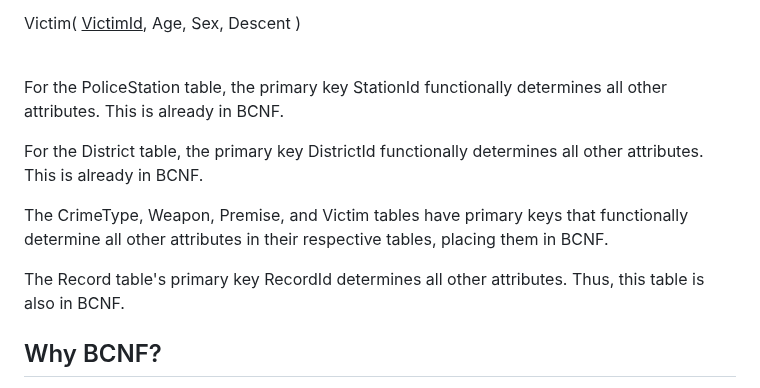
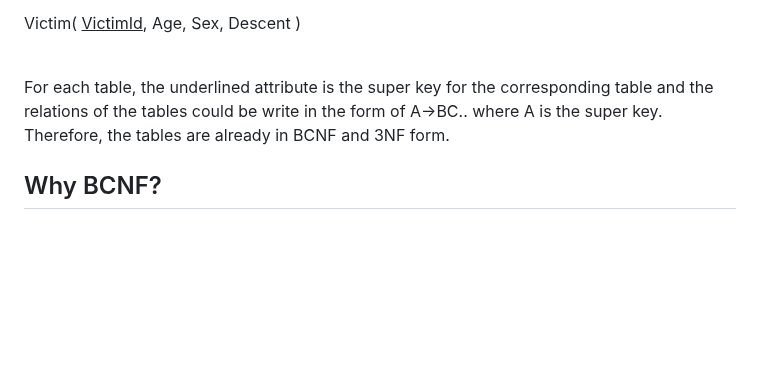
Before and after one commit to cs411-alawini/Los-Angeles-Crime-Data-Analysis, a Markdown page: doc/Database Design/Design Document.md, the part around the change. Drawn GitHub-style; blank space fills up the shorter version.

```diff
--- a/doc/Database Design/Design Document.md
+++ b/doc/Database Design/Design Document.md
@@ -71,13 +71,7 @@ Victim( <ins>VictimId</ins>, Age, Sex, Descent )
 
 <br>
 
-For the PoliceStation table, the primary key StationId functionally determines all other attributes. This is already in BCNF.
-
-For the District table, the primary key DistrictId functionally determines all other attributes. This is already in BCNF.
-
-The CrimeType, Weapon, Premise, and Victim tables have primary keys that functionally determine all other attributes in their respective tables, placing them in BCNF.
-
-The Record table's primary key RecordId determines all other attributes. Thus, this table is also in BCNF.
+For each table, the underlined attribute is the super key for the corresponding table and the relations of the tables could be write in the form of A->BC.. where A is the super key. Therefore, the tables are already in BCNF and 3NF form.
 
 ## Why BCNF?
 
```
